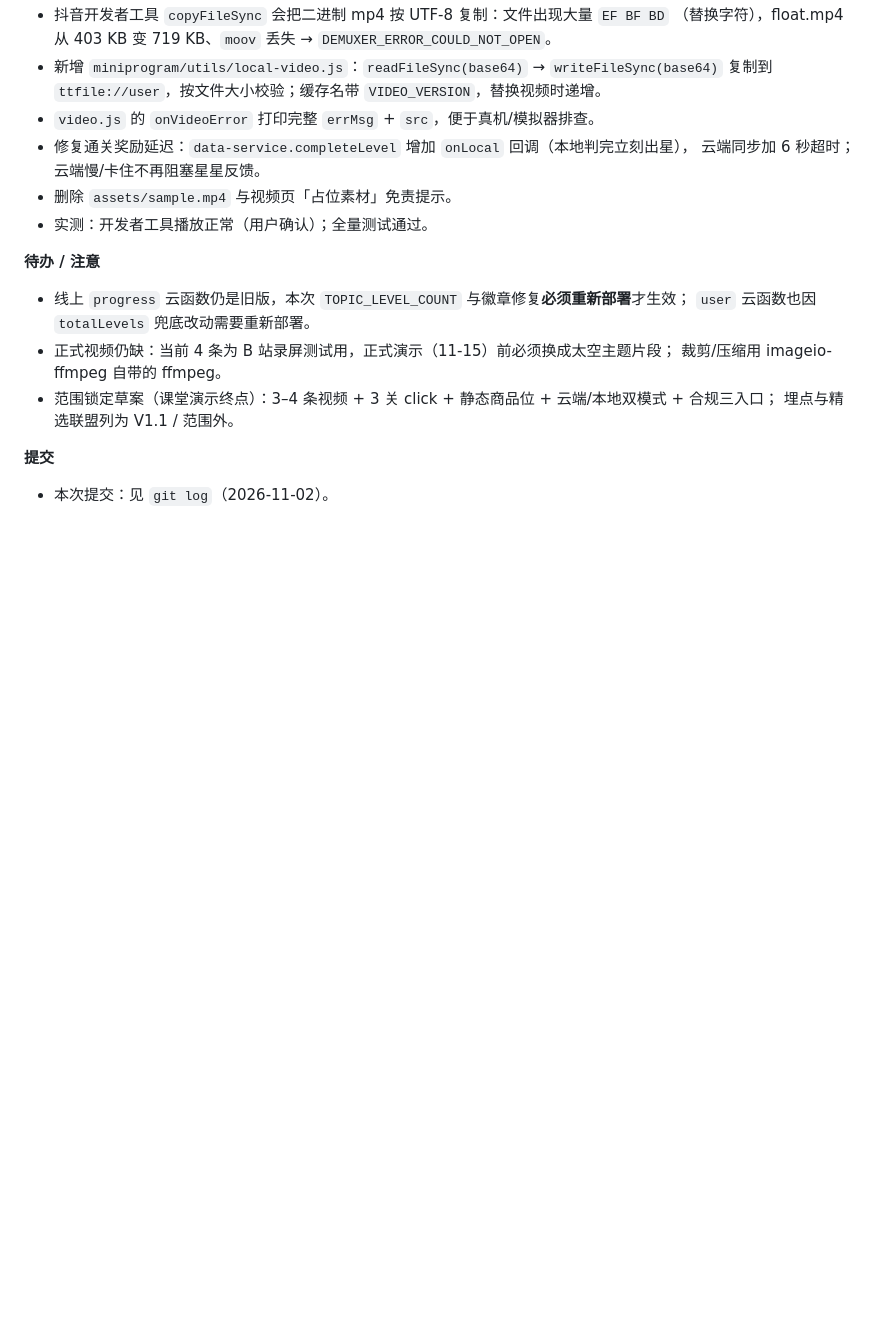
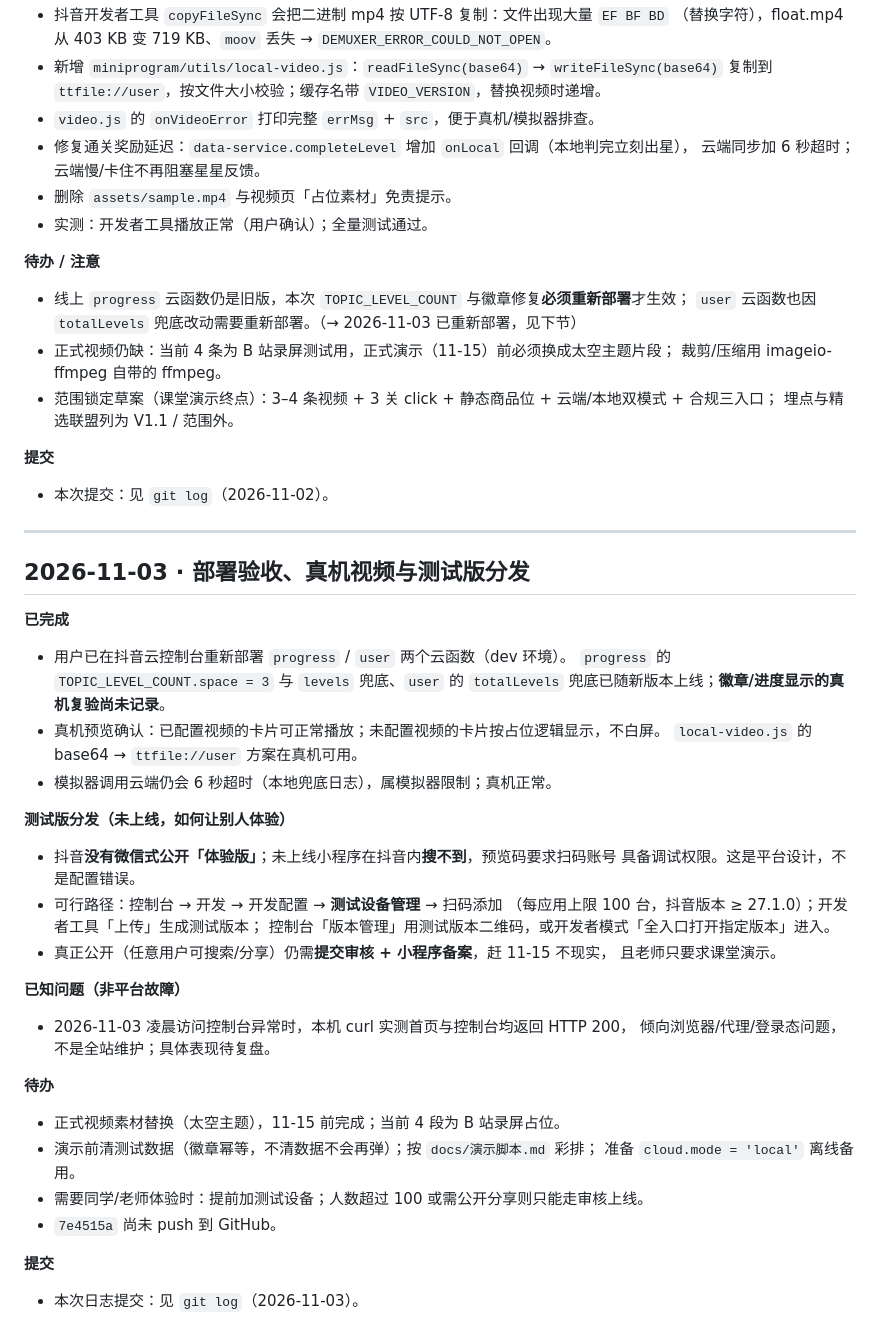
Before and after one commit to yueshan72/ScienceKidsMP, a Markdown page: 项目进展记录.md, the part around the change. Drawn GitHub-style; blank space fills up the shorter version.

Commit message:
docs: 记录 2026-11-03 部署验收与测试版分发
- progress / user 云函数已重新部署（dev）
- 真机确认视频可播放，未配置视频的卡片走占位
- 记录抖音测试版分发路径：测试设备（上限 100 台）+ 上传测试版本
- 明确未上线小程序搜索不到，公开分享需审核 + 备案
- 记录控制台夜间访问异常的排查结论与剩余待办

Co-Authored-By: Claude Code <noreply@anthropic.com>

```diff
--- a/项目进展记录.md
+++ b/项目进展记录.md
@@ -966,7 +966,7 @@ TOS（对象存储）作为备选保留，不启用。
 **待办 / 注意**
 
 - 线上 `progress` 云函数仍是旧版，本次 `TOPIC_LEVEL_COUNT` 与徽章修复**必须重新部署**才生效；
-  `user` 云函数也因 `totalLevels` 兜底改动需要重新部署。
+  `user` 云函数也因 `totalLevels` 兜底改动需要重新部署。（→ 2026-11-03 已重新部署，见下节）
 - 正式视频仍缺：当前 4 条为 B 站录屏测试用，正式演示（11-15）前必须换成太空主题片段；
   裁剪/压缩用 imageio-ffmpeg 自带的 ffmpeg。
 - 范围锁定草案（课堂演示终点）：3–4 条视频 + 3 关 click + 静态商品位 + 云端/本地双模式 + 合规三入口；
@@ -975,3 +975,43 @@ TOS（对象存储）作为备选保留，不启用。
 **提交**
 
 - 本次提交：见 `git log`（2026-11-02）。
+
+---
+
+## 2026-11-03 · 部署验收、真机视频与测试版分发
+
+**已完成**
+
+- 用户已在抖音云控制台重新部署 `progress` / `user` 两个云函数（dev 环境）。
+  `progress` 的 `TOPIC_LEVEL_COUNT.space = 3` 与 `levels` 兜底、`user` 的 `totalLevels`
+  兜底已随新版本上线；**徽章/进度显示的真机复验尚未记录**。
+- 真机预览确认：已配置视频的卡片可正常播放；未配置视频的卡片按占位逻辑显示，不白屏。
+  `local-video.js` 的 base64 → `ttfile://user` 方案在真机可用。
+- 模拟器调用云端仍会 6 秒超时（本地兜底日志），属模拟器限制；真机正常。
+
+**测试版分发（未上线，如何让别人体验）**
+
+- 抖音**没有微信式公开「体验版」**；未上线小程序在抖音内**搜不到**，预览码要求扫码账号
+  具备调试权限。这是平台设计，不是配置错误。
+- 可行路径：控制台 → 开发 → 开发配置 → **测试设备管理** → 扫码添加
+  （每应用上限 100 台，抖音版本 ≥ 27.1.0）；开发者工具「上传」生成测试版本；
+  控制台「版本管理」用测试版本二维码，或开发者模式「全入口打开指定版本」进入。
+- 真正公开（任意用户可搜索/分享）仍需**提交审核 + 小程序备案**，赶 11-15 不现实，
+  且老师只要求课堂演示。
+
+**已知问题（非平台故障）**
+
+- 2026-11-03 凌晨访问控制台异常时，本机 curl 实测首页与控制台均返回 HTTP 200，
+  倾向浏览器/代理/登录态问题，不是全站维护；具体表现待复盘。
+
+**待办**
+
+- 正式视频素材替换（太空主题），11-15 前完成；当前 4 段为 B 站录屏占位。
+- 演示前清测试数据（徽章幂等，不清数据不会再弹）；按 `docs/演示脚本.md` 彩排；
+  准备 `cloud.mode = 'local'` 离线备用。
+- 需要同学/老师体验时：提前加测试设备；人数超过 100 或需公开分享则只能走审核上线。
+- `7e4515a` 尚未 push 到 GitHub。
+
+**提交**
+
+- 本次日志提交：见 `git log`（2026-11-03）。
```
